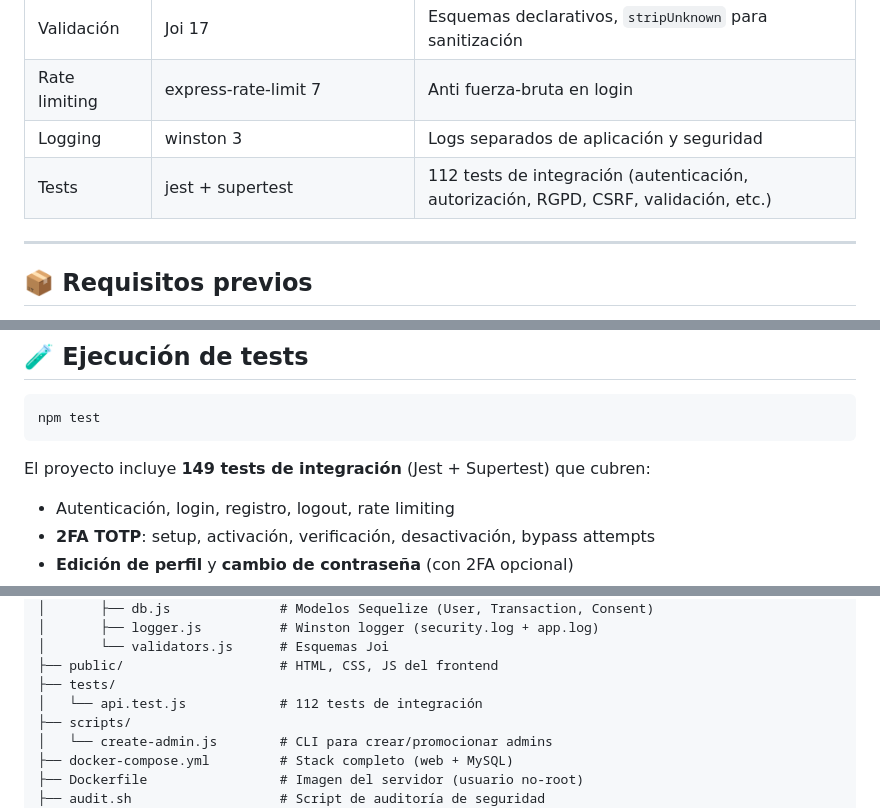
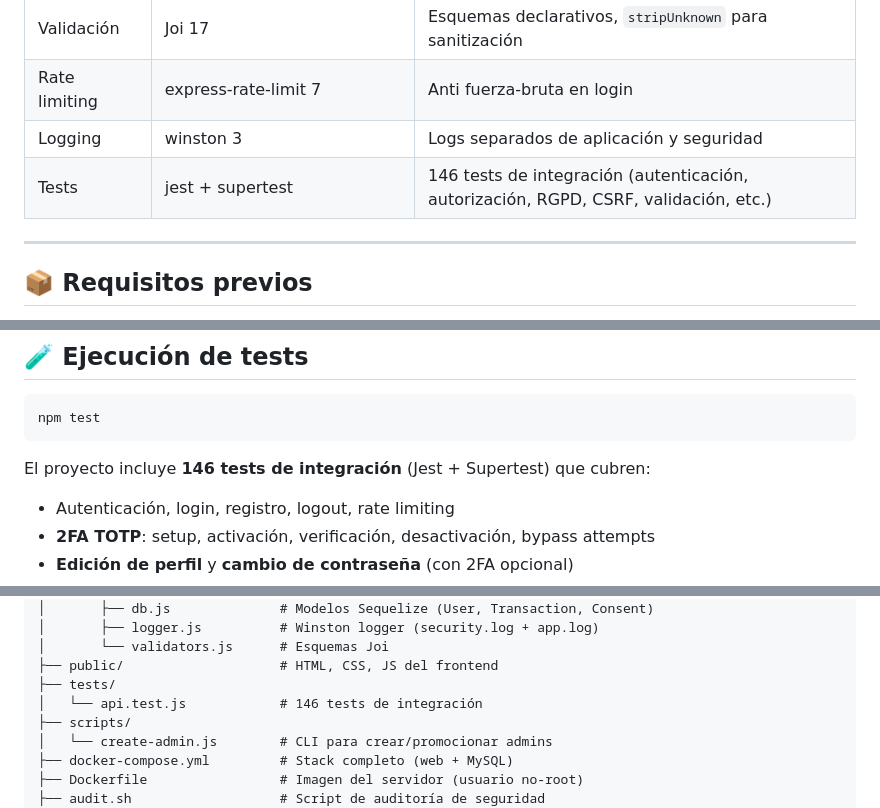
Before and after one commit to sergxx014/finanzas-app, a Markdown page: README.md, 3 parts joined by grey strips. GitHub-like rendering.

Commit message:
ultimas actualizaciones README

````diff
--- a/README.md
+++ b/README.md
@@ -47,7 +47,7 @@ Existen dos roles: **usuario** (gestiona sus propias finanzas) y **administrador
 | Validación | Joi 17 | Esquemas declarativos, `stripUnknown` para sanitización |
 | Rate limiting | express-rate-limit 7 | Anti fuerza-bruta en login |
 | Logging | winston 3 | Logs separados de aplicación y seguridad |
-| Tests | jest + supertest | 112 tests de integración (autenticación, autorización, RGPD, CSRF, validación, etc.) |
+| Tests | jest + supertest | 146 tests de integración (autenticación, autorización, RGPD, CSRF, validación, etc.) |
 
 ---
 
@@ -177,7 +177,7 @@ Para **desactivar** 2FA: Mi cuenta → 🔐 Seguridad → **Desactivar 2FA**. Re
 npm test
 ```
 
-El proyecto incluye **149 tests de integración** (Jest + Supertest) que cubren:
+El proyecto incluye **146 tests de integración** (Jest + Supertest) que cubren:
 - Autenticación, login, registro, logout, rate limiting
 - **2FA TOTP**: setup, activación, verificación, desactivación, bypass attempts
 - **Edición de perfil** y **cambio de contraseña** (con 2FA opcional)
@@ -271,7 +271,7 @@ finanzas-v4/
 │       └── validators.js      # Esquemas Joi
 ├── public/                    # HTML, CSS, JS del frontend
 ├── tests/
-│   └── api.test.js            # 112 tests de integración
+│   └── api.test.js            # 146 tests de integración
 ├── scripts/
 │   └── create-admin.js        # CLI para crear/promocionar admins
 ├── docker-compose.yml         # Stack completo (web + MySQL)
````
